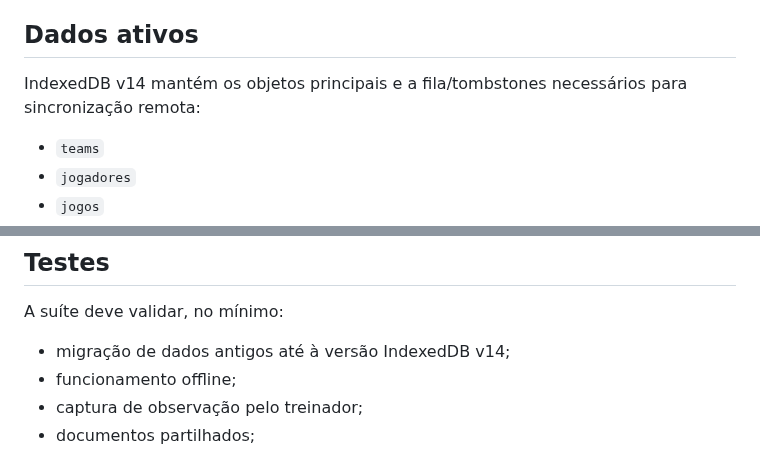
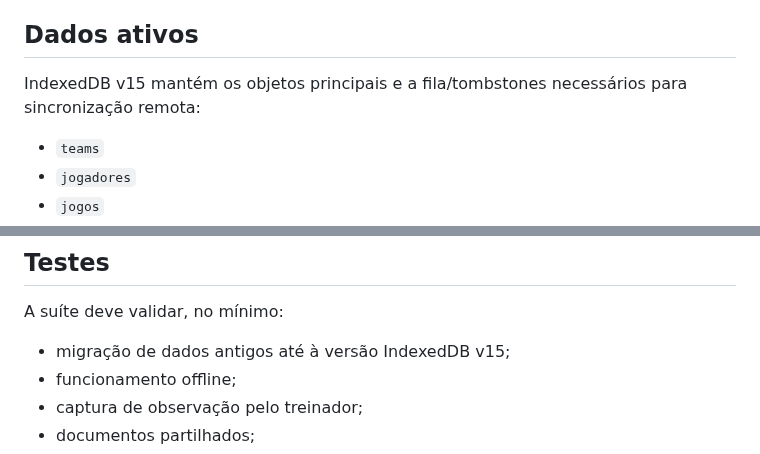
Before and after one commit to cbunny1990/treinador, a Markdown page: docs/shared-workspace.md, 2 parts joined by grey strips. GitHub-like rendering.

Commit message:
Align workspace guide with IndexedDB v15

```diff
--- a/docs/shared-workspace.md
+++ b/docs/shared-workspace.md
@@ -34,7 +34,7 @@ Chat embutido, OpenRouter, gerador de treino IA, biblioteca antiga de exercício
 
 ## Dados ativos
 
-IndexedDB v14 mantém os objetos principais e a fila/tombstones necessários para sincronização remota:
+IndexedDB v15 mantém os objetos principais e a fila/tombstones necessários para sincronização remota:
 
 - `teams`
 - `jogadores`
@@ -196,7 +196,7 @@ A reformulação remove o produto antigo da experiência sem apagar silenciosame
 
 A suíte deve validar, no mínimo:
 
-- migração de dados antigos até à versão IndexedDB v14;
+- migração de dados antigos até à versão IndexedDB v15;
 - funcionamento offline;
 - captura de observação pelo treinador;
 - documentos partilhados;
```
Also changed, not shown: docs/development-roadmap.md (+1 -1 lines).
